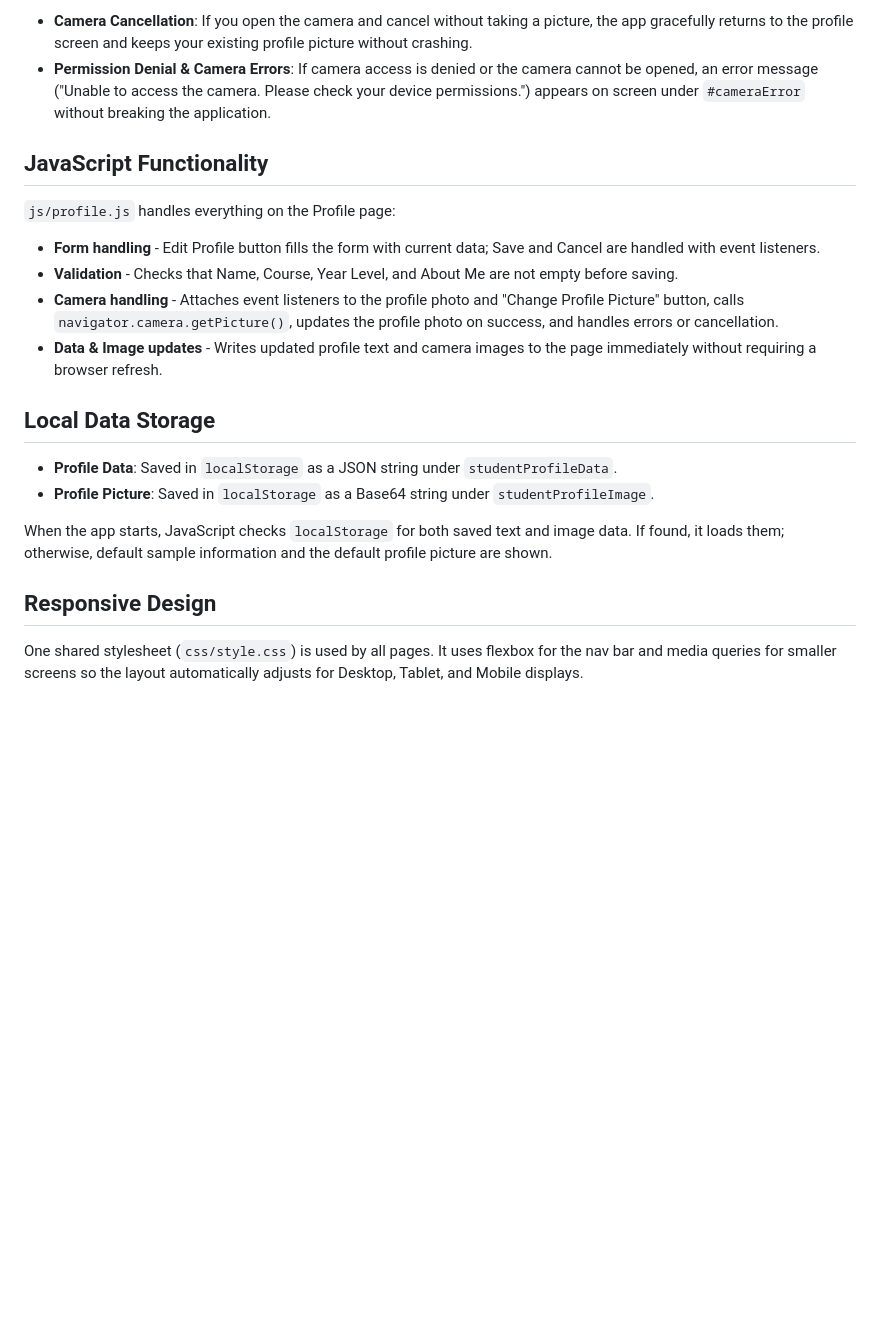
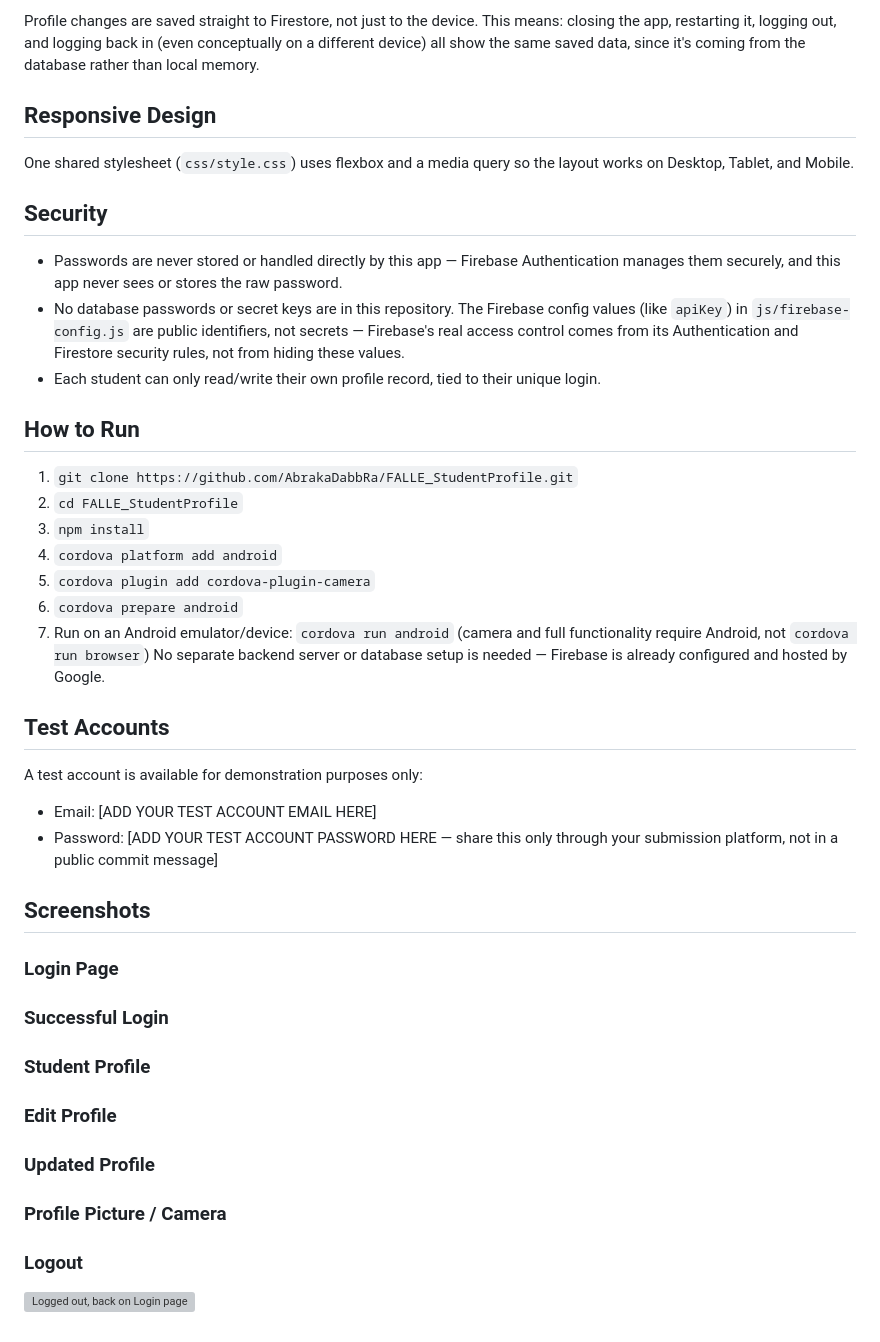
Before and after one commit to AbrakaDabbRa/FALLE_StudentProfile, a Markdown page: README.md, the part around one of its changes. Drawn GitHub-style; blank space fills up the shorter version; grey boxes are pictures that could not be loaded.

```diff
--- a/README.md
+++ b/README.md
@@ -50,22 +82,64 @@ Standard web apps running in a browser cannot directly access native mobile devi
-- **Camera Cancellation**: If you open the camera and cancel without taking a picture, the app gracefully returns to the profile screen and keeps your existing profile picture without crashing.
-- **Permission Denial & Camera Errors**: If camera access is denied or the camera cannot be opened, an error message ("Unable to access the camera. Please check your device permissions.") appears on screen under `#cameraError` without breaking the application.
-
-## JavaScript Functionality
-
-`js/profile.js` handles everything on the Profile page:
-
-- **Form handling** - Edit Profile button fills the form with current data; Save and Cancel are handled with event listeners.
-- **Validation** - Checks that Name, Course, Year Level, and About Me are not empty before saving.
-- **Camera handling** - Attaches event listeners to the profile photo and "Change Profile Picture" button, calls `navigator.camera.getPicture()`, updates the profile photo on success, and handles errors or cancellation.
-- **Data & Image updates** - Writes updated profile text and camera images to the page immediately without requiring a browser refresh.
-
-## Local Data Storage
-
-- **Profile Data**: Saved in `localStorage` as a JSON string under `studentProfileData`.
-- **Profile Picture**: Saved in `localStorage` as a Base64 string under `studentProfileImage`.
-
-When the app starts, JavaScript checks `localStorage` for both saved text and image data. If found, it loads them; otherwise, default sample information and the default profile picture are shown.
+Profile changes are saved straight to Firestore, not just to the device.
+This means: closing the app, restarting it, logging out, and logging back
+in (even conceptually on a different device) all show the same saved
+data, since it's coming from the database rather than local memory.
 
 ## Responsive Design
 
-One shared stylesheet (`css/style.css`) is used by all pages. It uses flexbox for the nav bar and media queries for smaller screens so the layout automatically adjusts for Desktop, Tablet, and Mobile displays.
+One shared stylesheet (`css/style.css`) uses flexbox and a media query so
+the layout works on Desktop, Tablet, and Mobile.
+
+## Security
+
+- Passwords are never stored or handled directly by this app — Firebase
+  Authentication manages them securely, and this app never sees or stores
+  the raw password.
+- No database passwords or secret keys are in this repository. The
+  Firebase config values (like `apiKey`) in `js/firebase-config.js` are
+  public identifiers, not secrets — Firebase's real access control comes
+  from its Authentication and Firestore security rules, not from hiding
+  these values.
+- Each student can only read/write their own profile record, tied to
+  their unique login.
+## How to Run
+
+1. `git clone https://github.com/AbrakaDabbRa/FALLE_StudentProfile.git`
+2. `cd FALLE_StudentProfile`
+3. `npm install`
+4. `cordova platform add android`
+5. `cordova plugin add cordova-plugin-camera`
+6. `cordova prepare android`
+7. Run on an Android emulator/device: `cordova run android`
+   (camera and full functionality require Android, not `cordova run browser`)
+No separate backend server or database setup is needed — Firebase is
+already configured and hosted by Google.
+
+## Test Accounts
+
+A test account is available for demonstration purposes only:
+
+- Email: [ADD YOUR TEST ACCOUNT EMAIL HERE]
+- Password: [ADD YOUR TEST ACCOUNT PASSWORD HERE — share this only through
+  your submission platform, not in a public commit message]
+## Screenshots
+
+### Login Page
+
+
+### Successful Login
+
+
+### Student Profile
+
+
+### Edit Profile
+
+
+### Updated Profile
+
+
+### Profile Picture / Camera
+
+
+### Logout
+![Logged out, back on Login page](screenshots/logout.png)
```
Also changed, not shown: other parts of README.md (+59 -27 lines).
